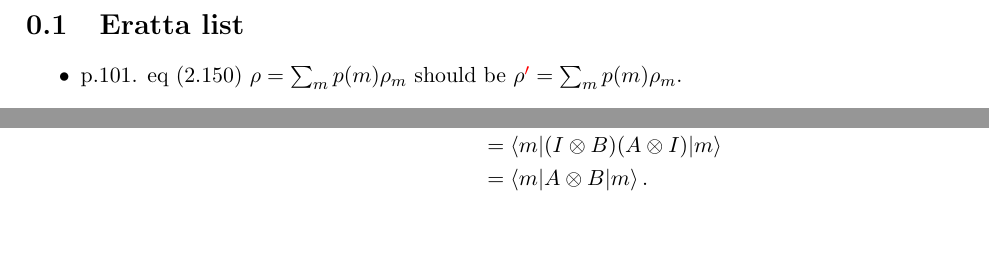
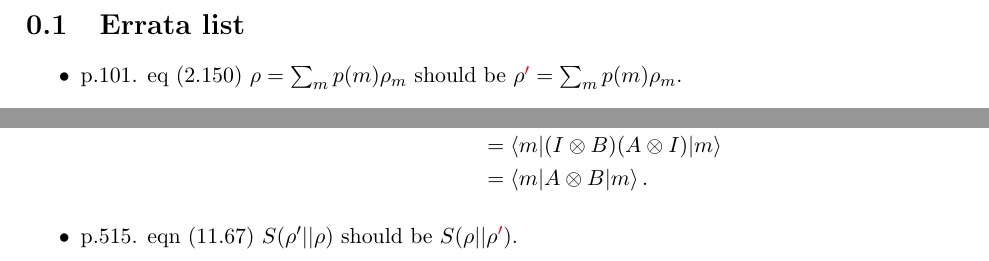
Before and after one commit to goropikari/SolutionQCQINielsenChuang, a LaTeX book (solnQCQI.tex, which reads chapter/errata.tex): two parts of page 4 of 55, joined at a grey line, cut so that both start at the same text. Compiled offline with pdfLaTeX.

Commit message:
add an erratum

```diff
--- a/chapter/eratta.tex
+++ b/chapter/errata.tex
@@ -1,4 +1,4 @@
-\section{Eratta list}\label{errata}
+\section{Errata list}\label{errata}
 
 \begin{itemize}
     \item p.101. eq (2.150) $\rho = \sum_m p(m) \rho_m$ should be $\rho \textcolor{red}{'} = \sum_m p(m) \rho_m$.
@@ -65,4 +65,6 @@
             &= \braket{m | (I \otimes B)(A \otimes I) |m}\\
             &= \braket{m | A \otimes B | m}.
     \end{align*}
+
+    \item p.515. eqn (11.67) $S(\rho' || \rho)$ should be $S(\rho || \rho \textcolor{red}{'})$.
 \end{itemize}
```
Also changed, not shown: solnQCQI.tex (+1 -1 lines), solnQCQI.pdf.
